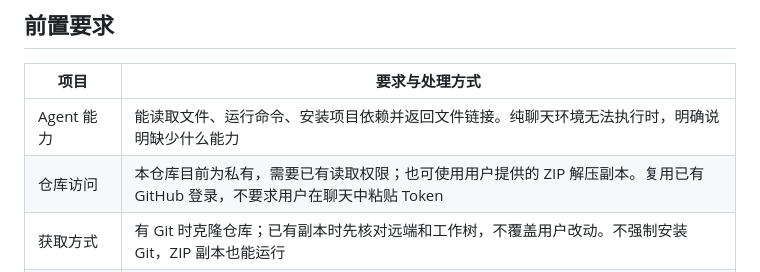
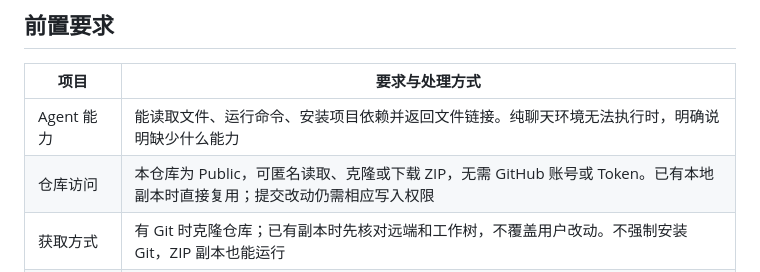
Before and after one commit to AnnaXChun/LrC_XMP, a Markdown page: AGENTS.md, the part around the change. Rendered like a GitHub page.

```diff
--- a/AGENTS.md
+++ b/AGENTS.md
@@ -9,7 +9,7 @@
 | 项目 | 要求与处理方式 |
 | --- | --- |
 | Agent 能力 | 能读取文件、运行命令、安装项目依赖并返回文件链接。纯聊天环境无法执行时，明确说明缺少什么能力 |
-| 仓库访问 | 本仓库目前为私有，需要已有读取权限；也可使用用户提供的 ZIP 解压副本。复用已有 GitHub 登录，不要求用户在聊天中粘贴 Token |
+| 仓库访问 | 本仓库为 Public，可匿名读取、克隆或下载 ZIP，无需 GitHub 账号或 Token。已有本地副本时直接复用；提交改动仍需相应写入权限 |
 | 获取方式 | 有 Git 时克隆仓库；已有副本时先核对远端和工作树，不覆盖用户改动。不强制安装 Git，ZIP 副本也能运行 |
 | Python 与 uv | 项目要求 Python 3.12 或更高版本；默认选 3.12，使用 uv 和锁文件准备环境。缺少 uv 时按[官方安装说明](https://docs.astral.sh/uv/getting-started/installation/)选择当前系统的用户级安装方式 |
 | 网络 | 首次获取仓库、Python、依赖及演示原图时需要网络。环境和输入齐全后，照片处理在本地完成 |
```
Also changed, not shown: README.md (+2 -2 lines).
